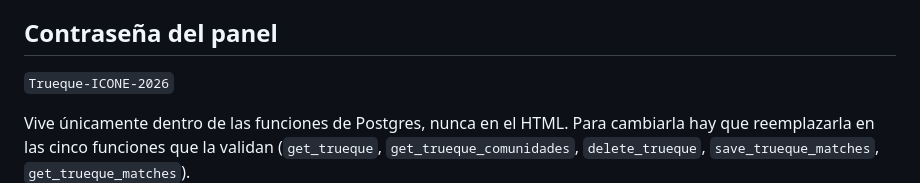
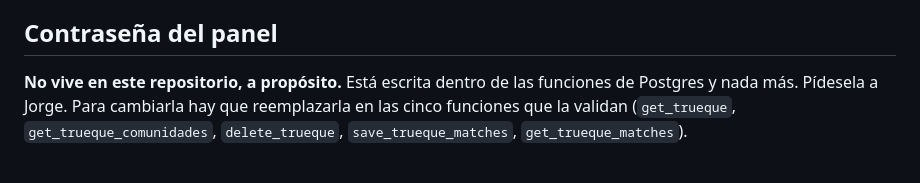
Before and after one commit to jorgeicone/arquitecto-ecosistema, a Markdown page: trueque/LEEME.md, the part around the change. Rendered like a GitHub page.

Commit message:
Sacar la clave del panel de la documentacion
El repositorio es publico, asi que la clave escrita en LEEME.md quedaba
legible por cualquiera. La clave ya fue rotada en Postgres, de modo que la
cadena que aparece en el commit anterior no abre nada. La documentacion
ahora remite a pedirla, no la transcribe.

No se reescribe la historia a proposito: en un repositorio publico borrar
el commit no es confiable, y con el secreto ya rotado no aporta nada.

```diff
--- a/trueque/LEEME.md
+++ b/trueque/LEEME.md
@@ -27,9 +27,8 @@ Los nombres bonitos de comunidades conocidas están en el objeto `NOMBRES` dentr
 
 ## Contraseña del panel
 
-`Trueque-ICONE-2026`
-
-Vive únicamente dentro de las funciones de Postgres, nunca en el HTML. Para cambiarla hay que
+**No vive en este repositorio, a propósito.** Está escrita dentro de las funciones de
+Postgres y nada más. Pídesela a Jorge. Para cambiarla hay que
 reemplazarla en las cinco funciones que la validan (`get_trueque`, `get_trueque_comunidades`,
 `delete_trueque`, `save_trueque_matches`, `get_trueque_matches`).
 
```
